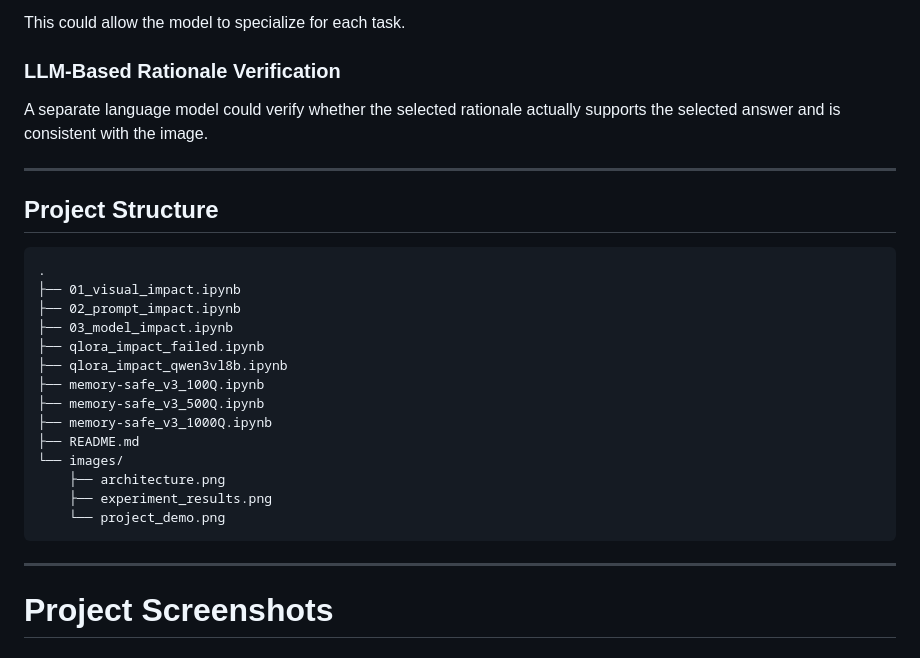
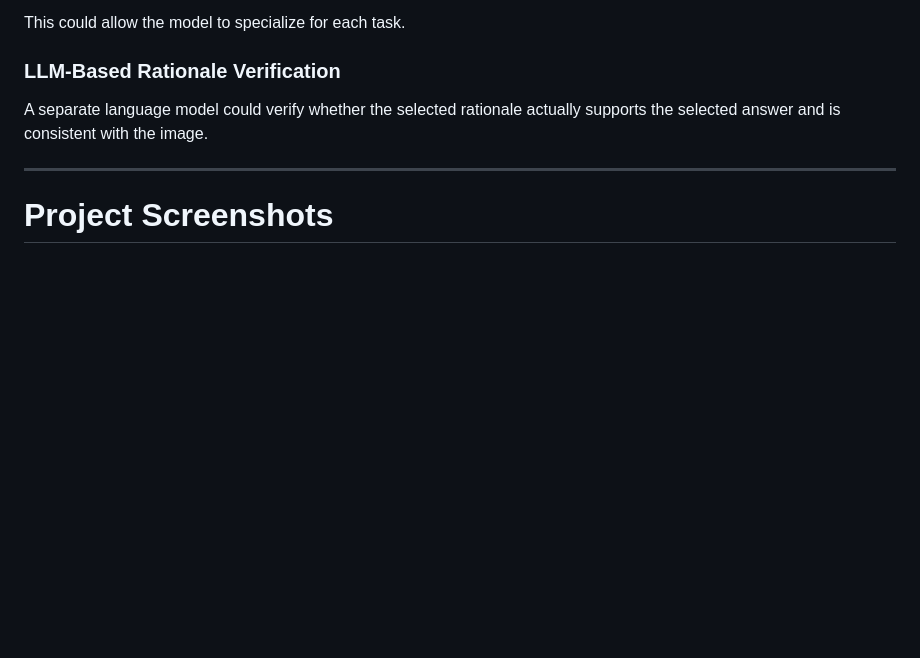
Before and after one commit to SarveshDujari/Visual-Commonsense-Reseasoning-using-Qwen3-vl-8b-and-QLoRA, a Markdown page: README.md, the part around the change. Drawn GitHub-style; blank space fills up the shorter version.

Commit message:
Remove Project Structure section from README
Removed project structure section from README.

````diff
--- a/README.md
+++ b/README.md
@@ -219,27 +219,6 @@ A separate language model could verify whether the selected rationale actually s
 
 ---
 
-## Project Structure
-
-```text
-.
-├── 01_visual_impact.ipynb
-├── 02_prompt_impact.ipynb
-├── 03_model_impact.ipynb
-├── qlora_impact_failed.ipynb
-├── qlora_impact_qwen3vl8b.ipynb
-├── memory-safe_v3_100Q.ipynb
-├── memory-safe_v3_500Q.ipynb
-├── memory-safe_v3_1000Q.ipynb
-├── README.md
-└── images/
-    ├── architecture.png
-    ├── experiment_results.png
-    └── project_demo.png
-```
-
----
-
 # Project Screenshots
 
 ### Project Interface
````
